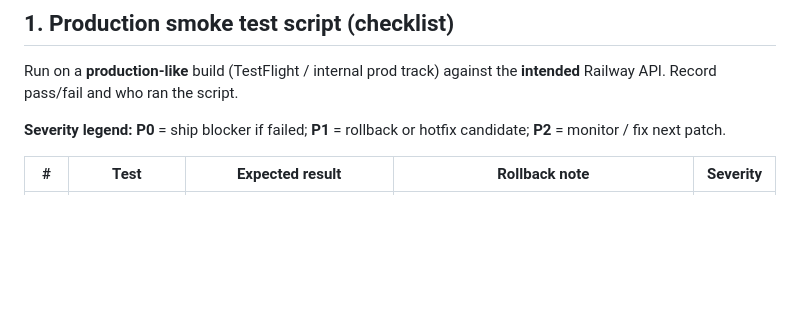
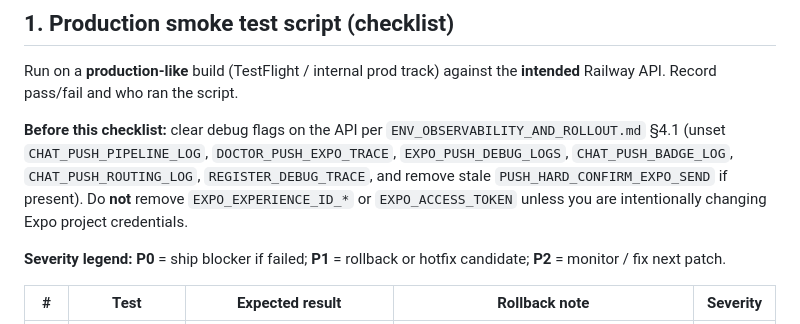
Before and after one commit to erhanz1973-droid/cliniflow-backend-clean, a Markdown page: docs/CONTROLLED_PRODUCTION_ROLLOUT.md, the part around the change. Drawn GitHub-style; blank space fills up the shorter version.

Commit message:
docs: pre-smoke Railway env hygiene pointer in rollout playbook
Co-authored-by: Cursor <cursoragent@cursor.com>

```diff
--- a/docs/CONTROLLED_PRODUCTION_ROLLOUT.md
+++ b/docs/CONTROLLED_PRODUCTION_ROLLOUT.md
@@ -9,6 +9,8 @@ Related: `ENV_OBSERVABILITY_AND_ROLLOUT.md`, `PUSH_E2E_TEST_MATRIX.md`, `PRODUCT
 ## 1. Production smoke test script (checklist)
 
 Run on a **production-like** build (TestFlight / internal prod track) against the **intended** Railway API. Record pass/fail and who ran the script.
+
+**Before this checklist:** clear debug flags on the API per `ENV_OBSERVABILITY_AND_ROLLOUT.md` §4.1 (unset `CHAT_PUSH_PIPELINE_LOG`, `DOCTOR_PUSH_EXPO_TRACE`, `EXPO_PUSH_DEBUG_LOGS`, `CHAT_PUSH_BADGE_LOG`, `CHAT_PUSH_ROUTING_LOG`, `REGISTER_DEBUG_TRACE`, and remove stale `PUSH_HARD_CONFIRM_EXPO_SEND` if present). Do **not** remove `EXPO_EXPERIENCE_ID_*` or `EXPO_ACCESS_TOKEN` unless you are intentionally changing Expo project credentials.
 
 **Severity legend:** **P0** = ship blocker if failed; **P1** = rollback or hotfix candidate; **P2** = monitor / fix next patch.
 
```
